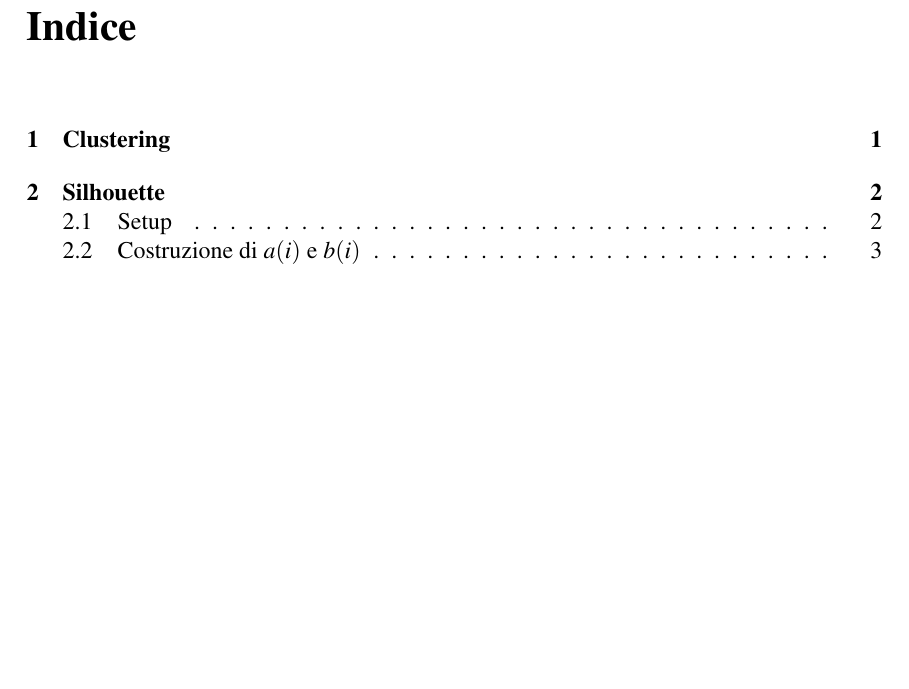
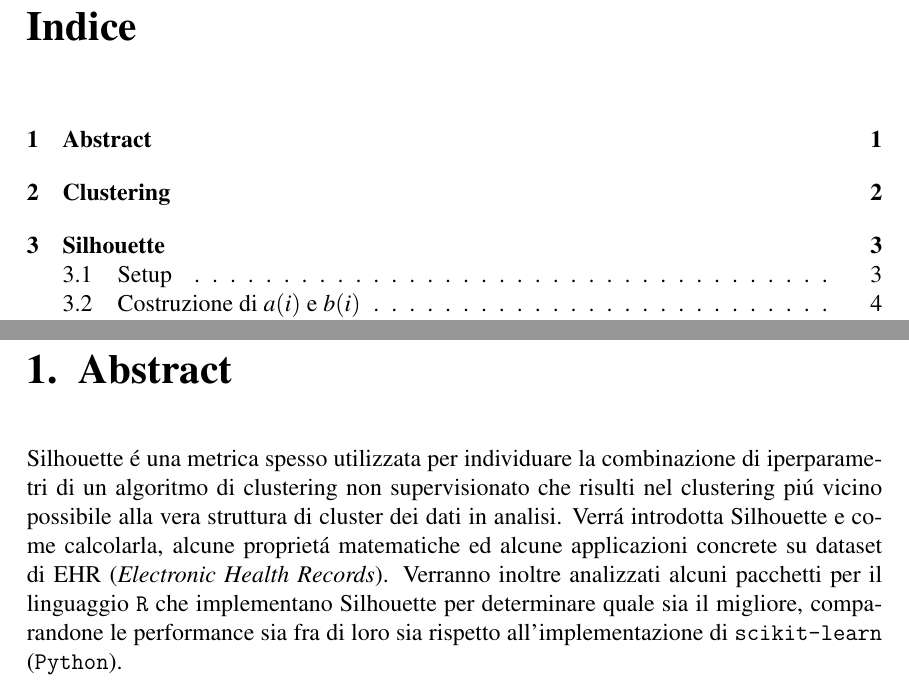
Before and after one commit to Skimmeroni/Silhouette-Unimib-thesis, a LaTeX thesis (Thesis.tex): part of page 2 of 26 before the commit and two parts of pages 2 and 4 of 27 after it, the two joined at a grey line, cut so that both start at the same text, the shorter picture padded with empty space. Compiled offline with pdfLaTeX.

Commit message:
Aggiunto un abstract

```diff
--- a/Thesis.tex
+++ b/Thesis.tex
@@ -99,6 +99,20 @@
 
 	%\addcontentsline{toc}{chapter}{Conclusioni}
 	%\input{conclusioni.tex}
+
+	\chapter{Abstract}
+
+		Silhouette é una metrica spesso utilizzata per individuare
+		la combinazione di iperparametri di un algoritmo di clustering
+		non supervisionato che risulti nel clustering piú vicino possibile
+		alla vera struttura di cluster dei dati in analisi. Verrá introdotta
+		Silhouette e come calcolarla, alcune proprietá matematiche ed alcune
+		applicazioni concrete su dataset di EHR (\textit{Electronic Health
+		Records}). Verranno inoltre analizzati alcuni pacchetti per il
+		linguaggio \texttt{R} che implementano Silhouette per determinare
+		quale sia il migliore, comparandone le performance sia fra di
+		loro sia rispetto all'implementazione di \texttt{scikit-learn}
+		(\texttt{Python}).
 
 	\chapter{Clustering}
 
```
Also changed, not shown: Thesis.pdf.
